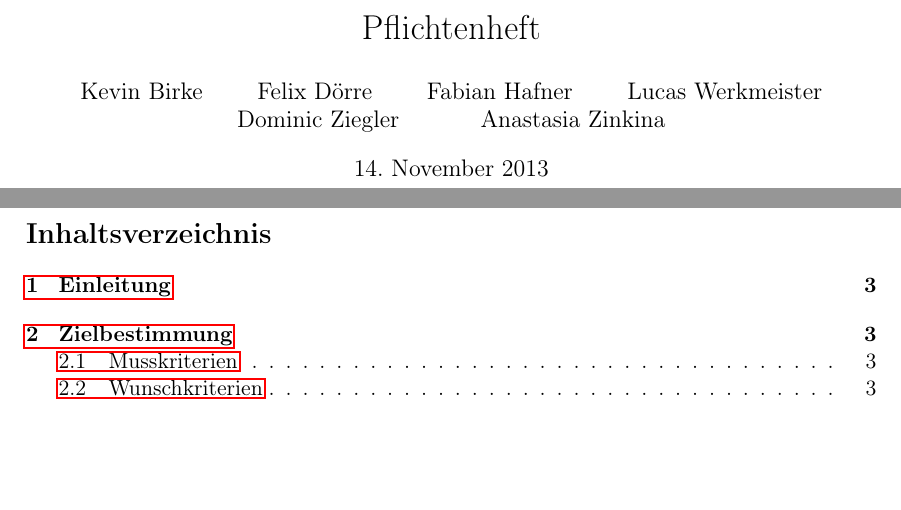
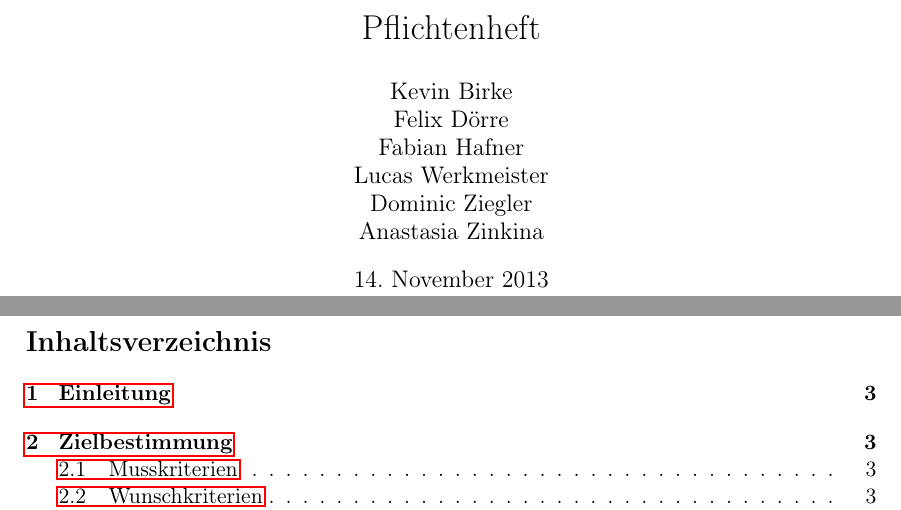
Before and after one commit to routeKIT/routeKIT, a LaTeX document (pflichtenheft/dokument.tex): two parts of pages 1 and 2 of 8, joined at a grey line, cut so that both start at the same text, the shorter picture padded with empty space. Compiled offline with pdfLaTeX.

Commit message:
Pflichtenheft: Namen untereinander

```diff
--- a/pflichtenheft/dokument.tex
+++ b/pflichtenheft/dokument.tex
@@ -11,7 +11,7 @@
 
 
 \title{Pflichtenheft}
-\author{Kevin Birke \and Felix Dörre \and Fabian Hafner \and Lucas Werkmeister \and Dominic Ziegler \and Anastasia Zinkina}
+\author{Kevin Birke \\ Felix Dörre \\ Fabian Hafner \\ Lucas Werkmeister \\ Dominic Ziegler \\ Anastasia Zinkina}
 %\date{}
 
 %Hack for referencing labels
```
